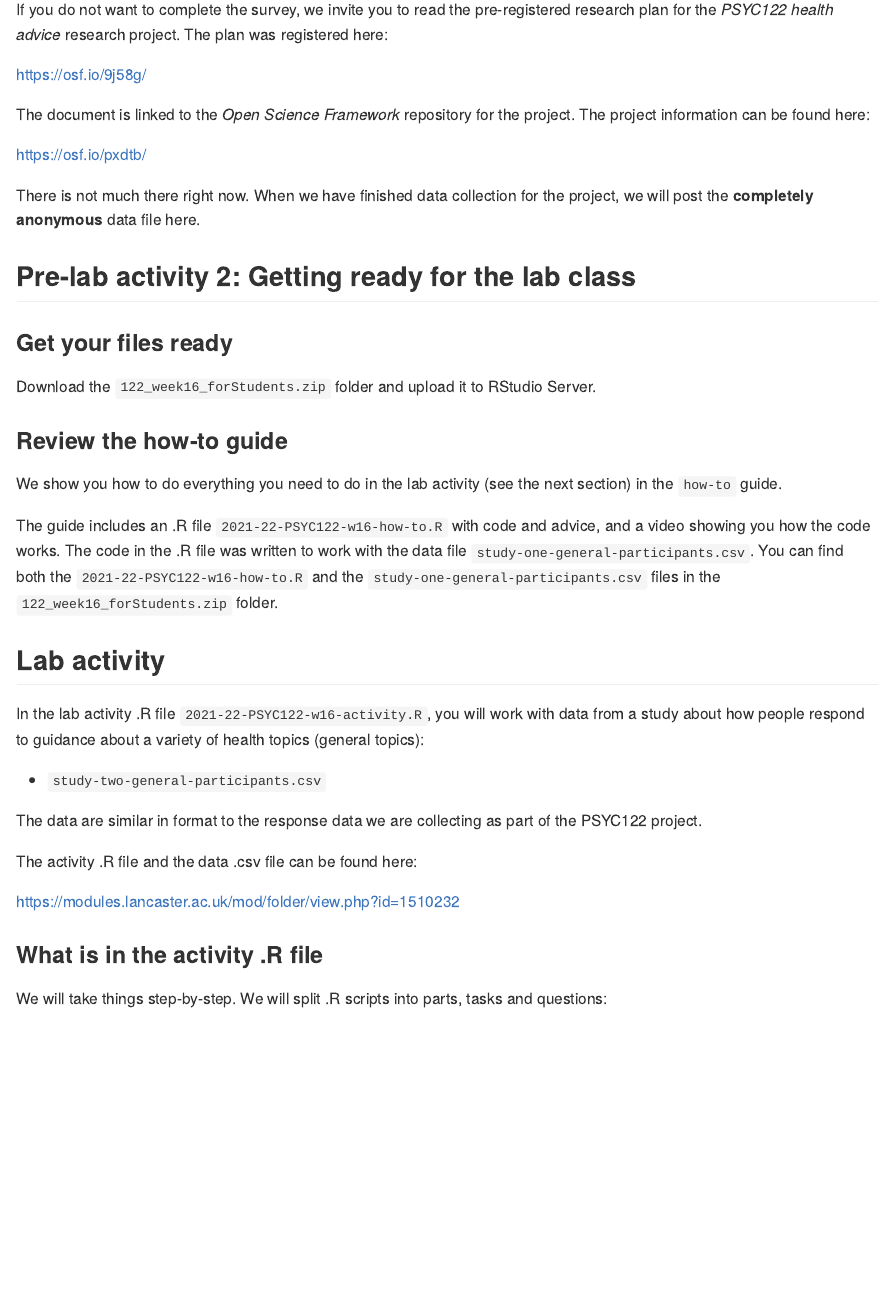
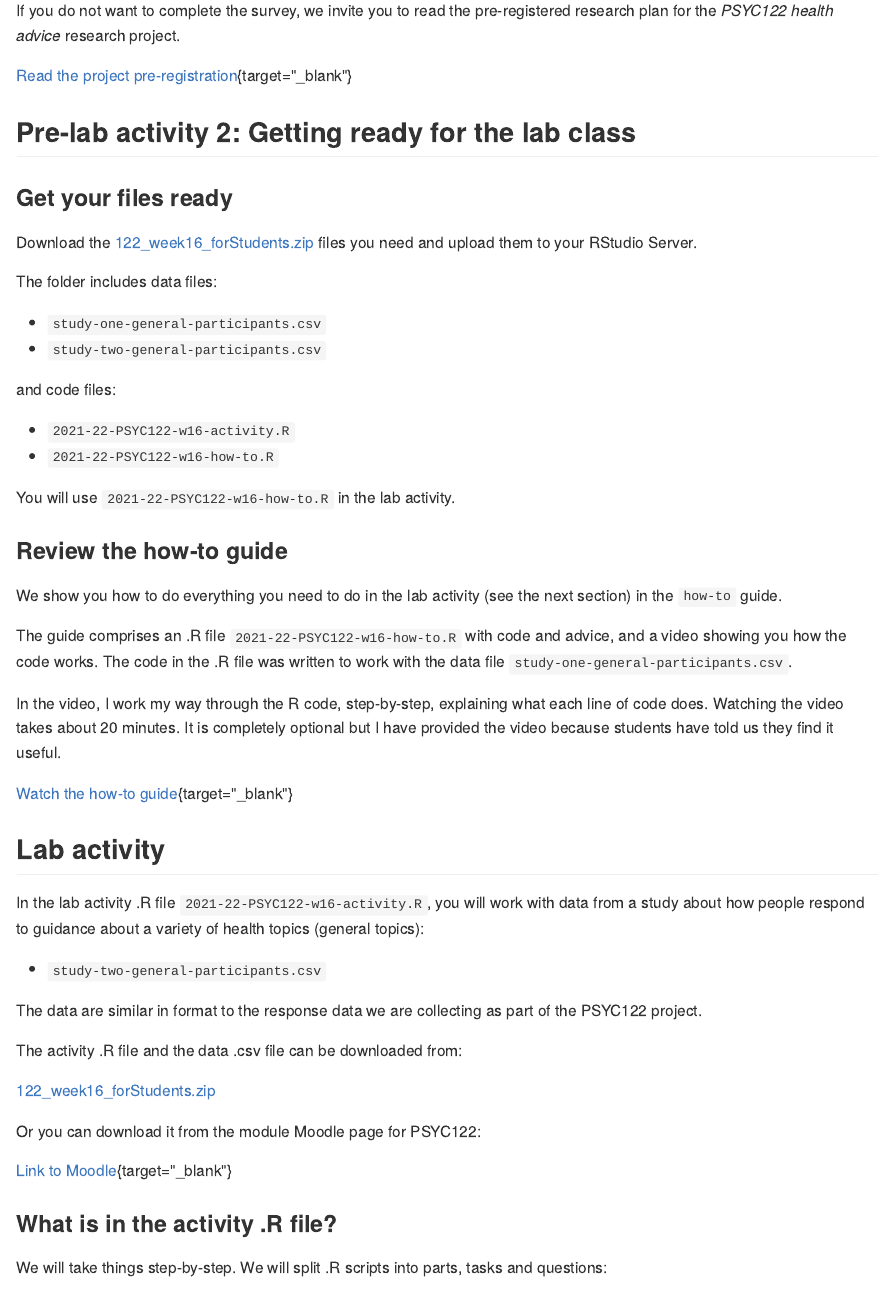
Before and after one commit to robayedavies/PSYC122-part-2, an R Markdown document (01-PSYC122-part-2-introduction.Rmd): the page in a window 1100 px wide, from 3650 px down before the commit and from 3840 px down after it, so that both start at the same text. The pictures show the output file docs/01-PSYC122-part-2-introduction.md that the author committed with the source, drawn offline in the style of GitHub.

Commit message:
-- DONE -- edit the bookdown:-
-- DONE -- refer to “Clearly understood” project

-- DONE -- create week 16 subfolder for the files folder
-- DONE -- include files folder for materials in the bookdown folder
-- DONE -- copy in data and .R files -- collated to a zipped sub-folder
122_week16_forStudents.zip
/Users/robdavies/OneDrive - Lancaster University/FromBox/teaching-bookdown/PSYC122-part-2/files/week-16
-- DONE -- commit and push

-- DONE -- add link to bookdown

-- DONE -- add in the links to the video recordings of the lectures
-- DONE -- add in the links to the video recording of the how to
-- DONE -- add link to the survey
-- DONE -- add link to the pre-reg
-- DONE -- edit notes to clarify the information about the elements

-- DONE -- update render
-- DONE -- check that the links work correcct

```diff
--- a/01-PSYC122-part-2-introduction.Rmd
+++ b/01-PSYC122-part-2-introduction.Rmd
@@ -127,31 +135,39 @@ All responses will be recorded completely anonymously.
 ## Pre-lab activity 1 alternative
 
 If you do not want to complete the survey, we invite you to read the pre-registered research plan for the *PSYC122 health advice* research project.
-The plan was registered here:
 
-<https://osf.io/9j58g/>
-
-The document is linked to the *Open Science Framework* repository for the project.
-The project information can be found here:
-
-<https://osf.io/pxdtb/>
-
-There is not much there right now.
-When we have finished data collection for the project, we will post the **completely anonymous** data file here.
+[Read the project pre-registration](https://osf.io/p6fsc/){target="_blank"}
 
 ## Pre-lab activity 2: Getting ready for the lab class
 
 ### Get your files ready
 
-Download the `122_week16_forStudents.zip` folder and upload it to RStudio Server.
+Download the [122_week16_forStudents.zip](files/week-16/122_week16_forStudents.zip) files you need and upload them to your RStudio Server.
+
+The folder includes data files:
+
+- `study-one-general-participants.csv`
+- `study-two-general-participants.csv`
+
+and code files:
+
+- `2021-22-PSYC122-w16-activity.R`
+- `2021-22-PSYC122-w16-how-to.R`
+
+You will use `2021-22-PSYC122-w16-how-to.R` in the lab activity.
 
 ### Review the how-to guide
 
 We show you how to do everything you need to do in the lab activity (see the next section) in the `how-to` guide.
 
-The guide includes an .R file `2021-22-PSYC122-w16-how-to.R` with code and advice, and a video showing you how the code works.
+The guide comprises an .R file `2021-22-PSYC122-w16-how-to.R` with code and advice, and a video showing you how the code works.
 The code in the .R file was written to work with the data file `study-one-general-participants.csv`.
-You can find both the `2021-22-PSYC122-w16-how-to.R` and the `study-one-general-participants.csv` files in the `122_week16_forStudents.zip` folder.
+
+In the video, I work my way through the R code, step-by-step, explaining what each line of code does.
+Watching the video takes about 20 minutes.
+It is completely optional but I have provided the video because students have told us they find it useful.
+
+[Watch the how-to guide](https://dtu-panopto.lancs.ac.uk/Panopto/Pages/Viewer.aspx?id=fc290f97-5085-4b92-8870-ae3f01294230){target="_blank"}
 
 ## Lab activity
 
@@ -161,11 +177,15 @@ In the lab activity .R file `2021-22-PSYC122-w16-activity.R`, you will work with
 
 The data are similar in format to the response data we are collecting as part of the PSYC122 project.
 
-The activity .R file and the data .csv file can be found here:
+The activity .R file and the data .csv file can be downloaded from:
 
-<https://modules.lancaster.ac.uk/mod/folder/view.php?id=1510232>
+[122_week16_forStudents.zip](files/week-16/122_week16_forStudents.zip)
 
-### What is in the activity .R file
+Or you can download it from the module Moodle page for PSYC122:
+
+[Link to Moodle](https://modules.lancaster.ac.uk/course/view.php?id=35319#section-9){target="_blank"}
+
+### What is in the activity .R file?
 
 We will take things step-by-step.
 We will split .R scripts into parts, tasks and questions:
```
Also changed, not shown: docs/01-PSYC122-part-2-introduction.md, docs/index.md, docs/reference-keys.txt, docs/search_index.json, 01-PSYC122-part-2-introduction.Rmd (36 more changed lines), 5 other files.
